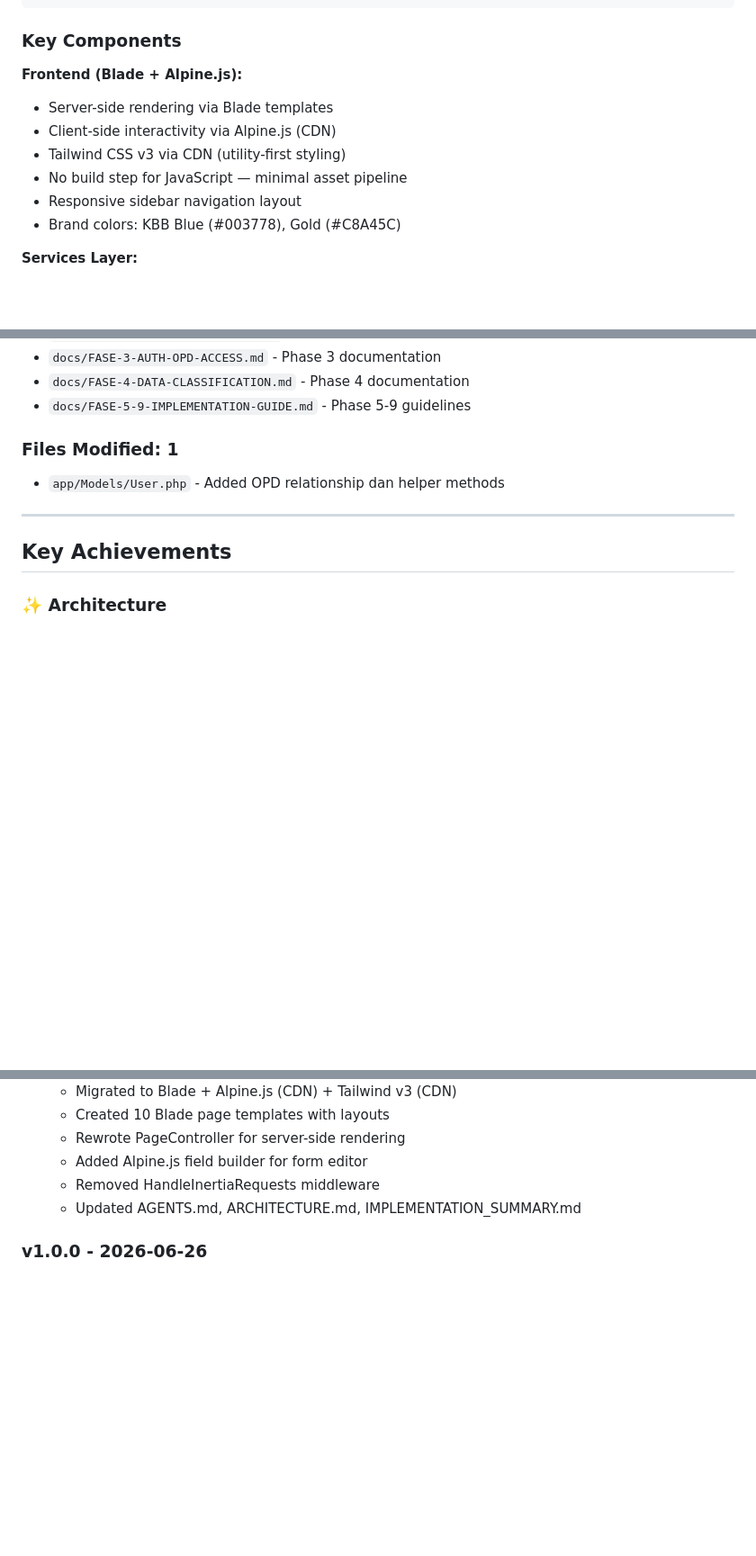
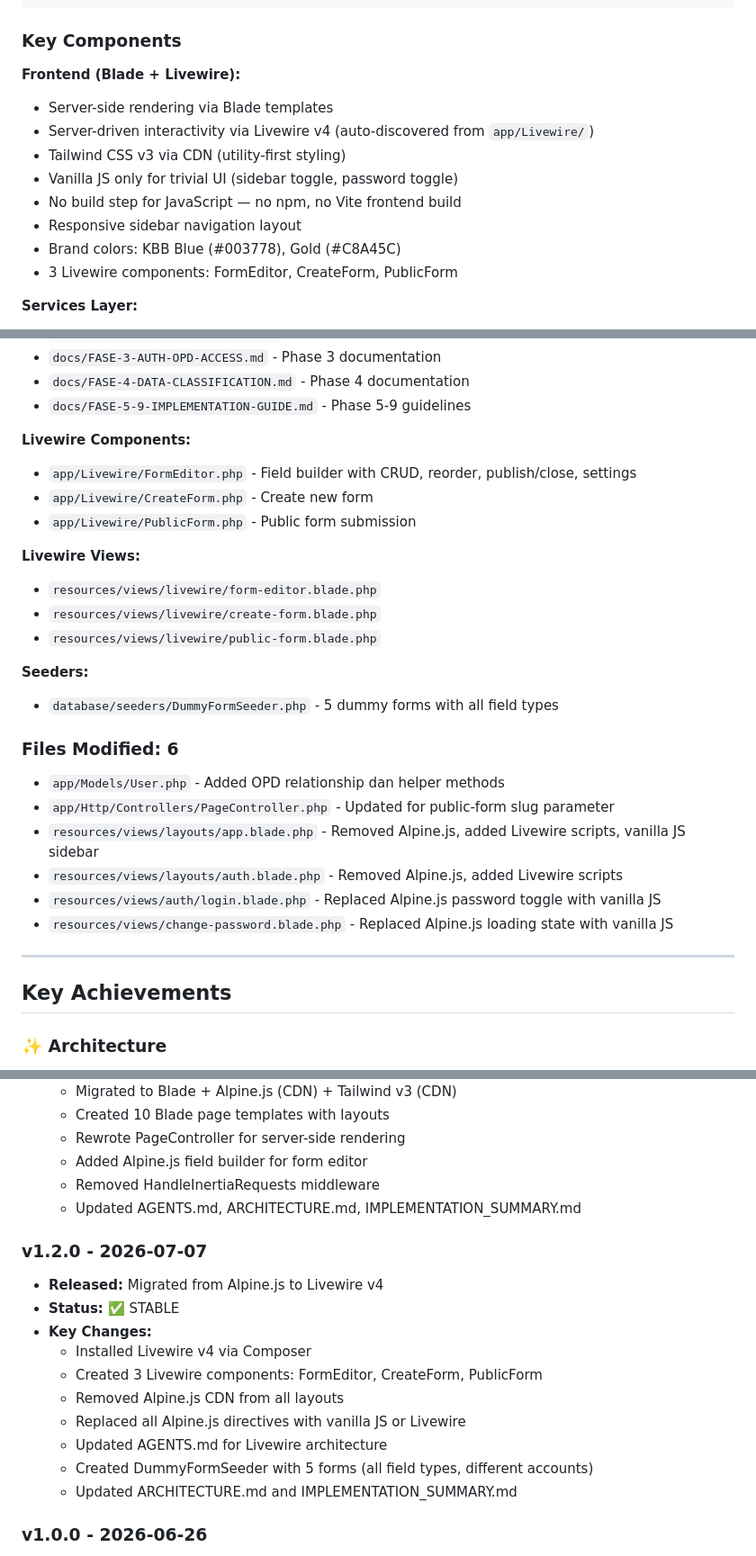
Before and after one commit to kiazz12/Project-KBB, a Markdown page: docs/IMPLEMENTATION_SUMMARY.md, 3 parts joined by grey strips. Shown at 90% size. Rendered like a GitHub page; blank space fills up the shorter version.

```diff
--- a/docs/IMPLEMENTATION_SUMMARY.md
+++ b/docs/IMPLEMENTATION_SUMMARY.md
@@ -183,13 +183,15 @@ Project-KBB (Single Application)
 
 ### Key Components
 
-**Frontend (Blade + Alpine.js):**
+**Frontend (Blade + Livewire):**
 - Server-side rendering via Blade templates
-- Client-side interactivity via Alpine.js (CDN)
+- Server-driven interactivity via Livewire v4 (auto-discovered from `app/Livewire/`)
 - Tailwind CSS v3 via CDN (utility-first styling)
-- No build step for JavaScript — minimal asset pipeline
+- Vanilla JS only for trivial UI (sidebar toggle, password toggle)
+- No build step for JavaScript — no npm, no Vite frontend build
 - Responsive sidebar navigation layout
 - Brand colors: KBB Blue (#003778), Gold (#C8A45C)
+- 3 Livewire components: FormEditor, CreateForm, PublicForm
 
 **Services Layer:**
 - Centralized business logic
@@ -292,9 +294,27 @@ Project-KBB (Single Application)
 - `docs/FASE-4-DATA-CLASSIFICATION.md` - Phase 4 documentation
 - `docs/FASE-5-9-IMPLEMENTATION-GUIDE.md` - Phase 5-9 guidelines
 
-### Files Modified: 1
+**Livewire Components:**
+- `app/Livewire/FormEditor.php` - Field builder with CRUD, reorder, publish/close, settings
+- `app/Livewire/CreateForm.php` - Create new form
+- `app/Livewire/PublicForm.php` - Public form submission
+
+**Livewire Views:**
+- `resources/views/livewire/form-editor.blade.php`
+- `resources/views/livewire/create-form.blade.php`
+- `resources/views/livewire/public-form.blade.php`
+
+**Seeders:**
+- `database/seeders/DummyFormSeeder.php` - 5 dummy forms with all field types
+
+### Files Modified: 6
 
 - `app/Models/User.php` - Added OPD relationship dan helper methods
+- `app/Http/Controllers/PageController.php` - Updated for public-form slug parameter
+- `resources/views/layouts/app.blade.php` - Removed Alpine.js, added Livewire scripts, vanilla JS sidebar
+- `resources/views/layouts/auth.blade.php` - Removed Alpine.js, added Livewire scripts
+- `resources/views/auth/login.blade.php` - Replaced Alpine.js password toggle with vanilla JS
+- `resources/views/change-password.blade.php` - Replaced Alpine.js loading state with vanilla JS
 
 ---
 
@@ -492,6 +512,18 @@ Project-KBB (Single Application)
   - Removed HandleInertiaRequests middleware
   - Updated AGENTS.md, ARCHITECTURE.md, IMPLEMENTATION_SUMMARY.md
 
+### v1.2.0 - 2026-07-07
+- **Released:** Migrated from Alpine.js to Livewire v4
+- **Status:** ✅ STABLE
+- **Key Changes:**
+  - Installed Livewire v4 via Composer
+  - Created 3 Livewire components: FormEditor, CreateForm, PublicForm
+  - Removed Alpine.js CDN from all layouts
+  - Replaced all Alpine.js directives with vanilla JS or Livewire
+  - Updated AGENTS.md for Livewire architecture
+  - Created DummyFormSeeder with 5 forms (all field types, different accounts)
+  - Updated ARCHITECTURE.md and IMPLEMENTATION_SUMMARY.md
+
 ### v1.0.0 - 2026-06-26
 - **Released:** Initial implementation of Phase 1-4
 - **Status:** ✅ STABLE
```
Also changed, not shown: other parts of docs/IMPLEMENTATION_SUMMARY.md (+5 -5 lines), docs/ARCHITECTURE.md (+27 -31 lines).
